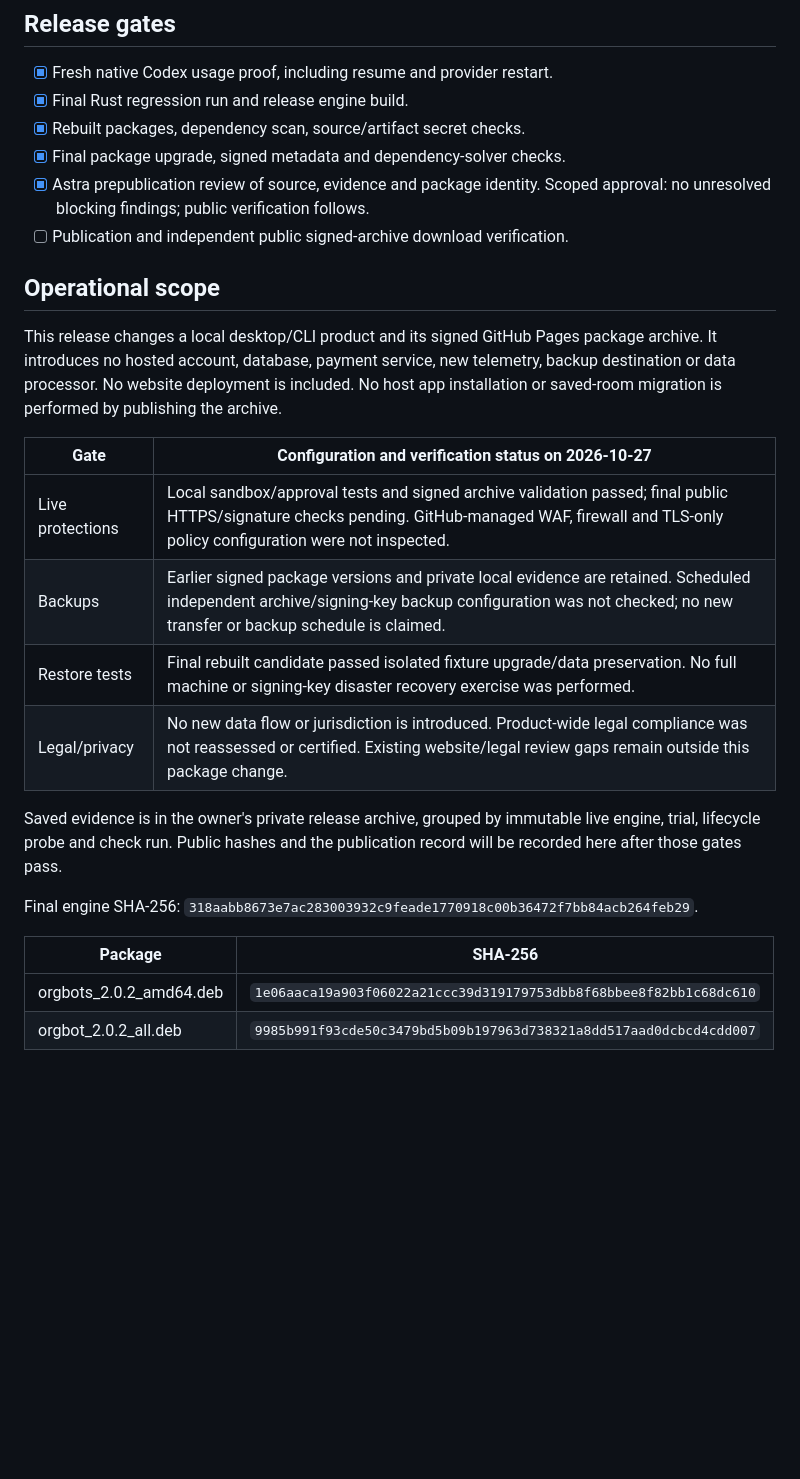
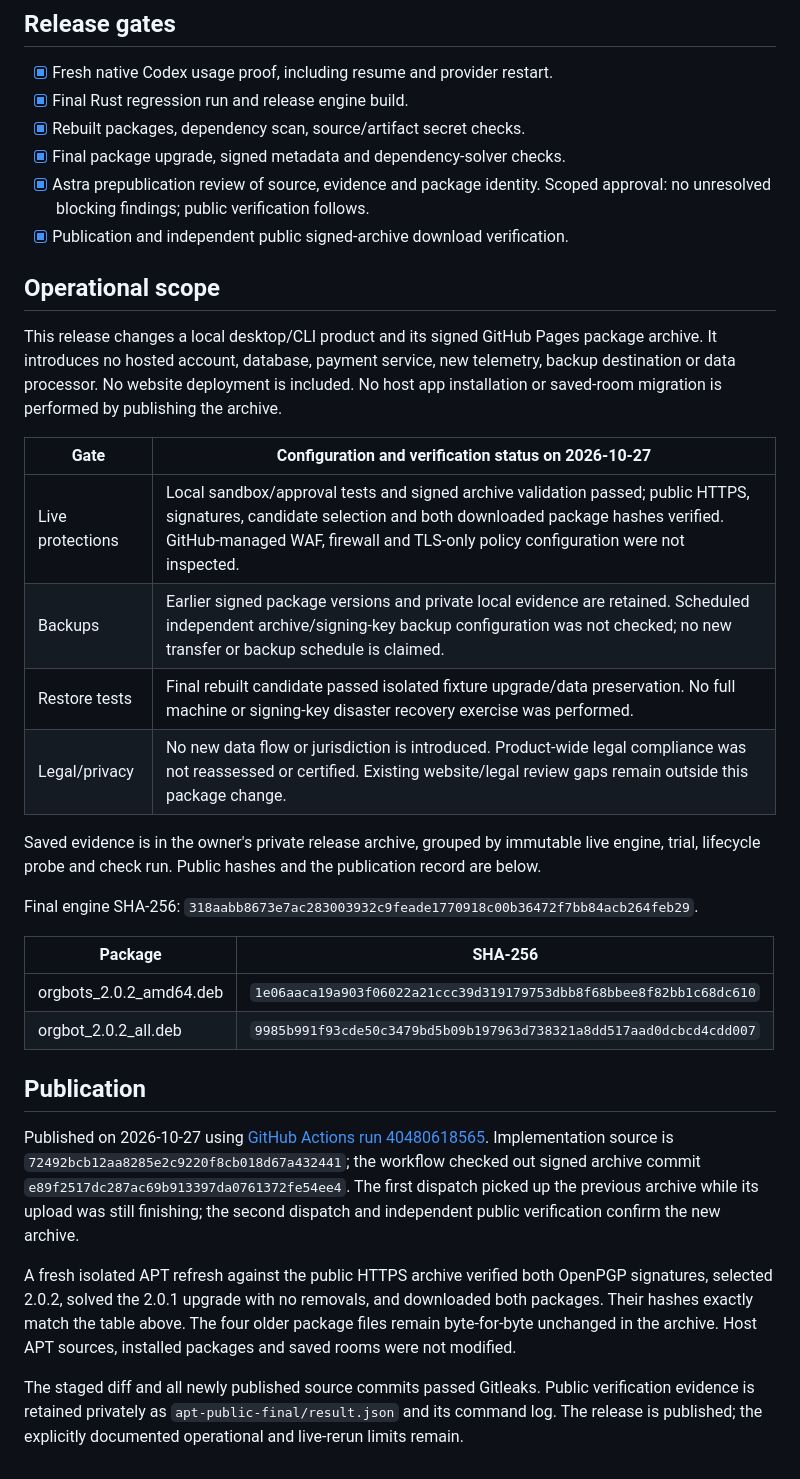
Before and after one commit to acememe7/Orgbot, a Markdown page: docs/RELEASE_2_0_2_VERIFICATION.md, the part around the change. Rendered like a GitHub page; blank space fills up the shorter version.

Commit message:
Record verified OrgBots 2.0.2 publication and public APT downloads

```diff
--- a/docs/RELEASE_2_0_2_VERIFICATION.md
+++ b/docs/RELEASE_2_0_2_VERIFICATION.md
@@ -87,7 +87,7 @@ Private profiles, credentials and raw transcripts remain outside Git.
 - [x] Final package upgrade, signed metadata and dependency-solver checks.
 - [x] Astra prepublication review of source, evidence and package identity.
   Scoped approval: no unresolved blocking findings; public verification follows.
-- [ ] Publication and independent public signed-archive download verification.
+- [x] Publication and independent public signed-archive download verification.
 
 ## Operational scope
 
@@ -99,14 +99,13 @@ publishing the archive.
 
 | Gate | Configuration and verification status on 2026-10-27 |
 | --- | --- |
-| Live protections | Local sandbox/approval tests and signed archive validation passed; final public HTTPS/signature checks pending. GitHub-managed WAF, firewall and TLS-only policy configuration were not inspected. |
+| Live protections | Local sandbox/approval tests and signed archive validation passed; public HTTPS, signatures, candidate selection and both downloaded package hashes verified. GitHub-managed WAF, firewall and TLS-only policy configuration were not inspected. |
 | Backups | Earlier signed package versions and private local evidence are retained. Scheduled independent archive/signing-key backup configuration was not checked; no new transfer or backup schedule is claimed. |
 | Restore tests | Final rebuilt candidate passed isolated fixture upgrade/data preservation. No full machine or signing-key disaster recovery exercise was performed. |
 | Legal/privacy | No new data flow or jurisdiction is introduced. Product-wide legal compliance was not reassessed or certified. Existing website/legal review gaps remain outside this package change. |
 
 Saved evidence is in the owner's private release archive, grouped by immutable
-live engine, trial, lifecycle probe and check run. Public hashes and the
-publication record will be recorded here after those gates pass.
+live engine, trial, lifecycle probe and check run. Public hashes and the publication record are below.
 
 Final engine SHA-256: `318aabb8673e7ac283003932c9feade1770918c00b36472f7bb84acb264feb29`.
 
@@ -114,3 +113,24 @@ Final engine SHA-256: `318aabb8673e7ac283003932c9feade1770918c00b36472f7bb84acb2
 | --- | --- |
 | orgbots_2.0.2_amd64.deb | `1e06aaca19a903f06022a21ccc39d319179753dbb8f68bbee8f82bb1c68dc610` |
 | orgbot_2.0.2_all.deb | `9985b991f93cde50c3479bd5b09b197963d738321a8dd517aad0dcbcd4cdd007` |
+
+## Publication
+
+Published on 2026-10-27 using
+[GitHub Actions run 40480618565](https://github.com/acememe7/Orgbot/actions/runs/40480618565).
+Implementation source is `72492bcb12aa8285e2c9220f8cb018d67a432441`; the workflow
+checked out signed archive commit `e89f2517dc287ac69b913397da0761372fe54ee4`.
+The first dispatch picked up the previous archive while its upload was still
+finishing; the second dispatch and independent public verification confirm the
+new archive.
+
+A fresh isolated APT refresh against the public HTTPS archive verified both
+OpenPGP signatures, selected 2.0.2, solved the 2.0.1 upgrade with no removals,
+and downloaded both packages. Their hashes exactly match the table above.
+The four older package files remain byte-for-byte unchanged in the archive.
+Host APT sources, installed packages and saved rooms were not modified.
+
+The staged diff and all newly published source commits passed Gitleaks. Public
+verification evidence is retained privately as `apt-public-final/result.json`
+and its command log. The release is published; the explicitly documented
+operational and live-rerun limits remain.
```
Also changed, not shown: docs/LINUX_2_0_PLAN.md (+9 -5 lines), docs/apt-distribution.md (+17 -0 lines).
